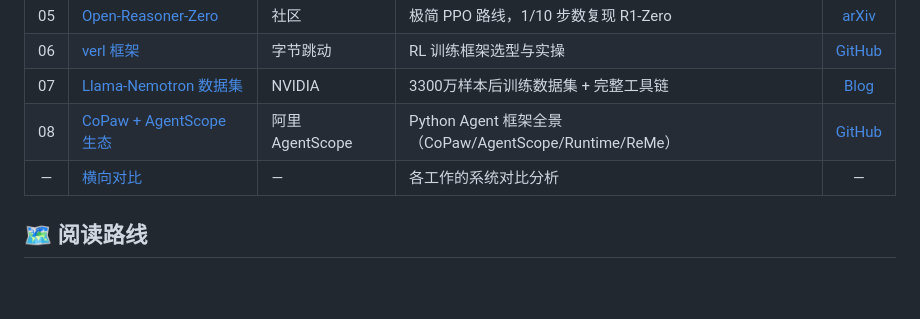
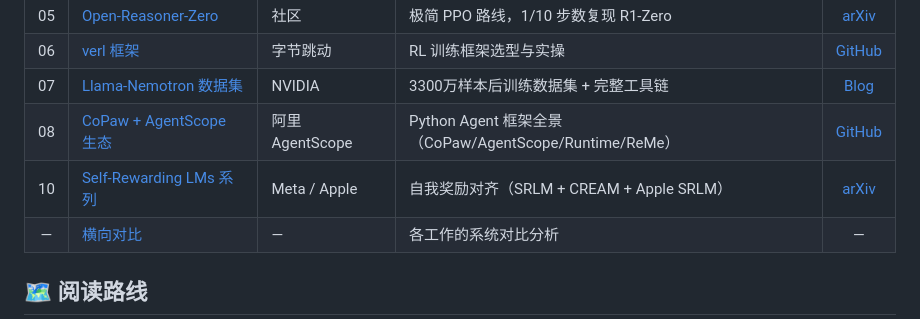
Before and after one commit to tanlon2miracle-ops/post-training-notes, a Markdown page: readme.md, the part around the change. Drawn GitHub-style; blank space fills up the shorter version.

Commit message:
readme: 添加 10-self-rewarding-language-models 索引

```diff
--- a/readme.md
+++ b/readme.md
@@ -33,6 +33,7 @@ Pre-trained LLM
 | 06 | [verl 框架](06-verl-framework.md) | 字节跳动 | RL 训练框架选型与实操 | [GitHub](https://github.com/volcengine/verl) |
 | 07 | [Llama-Nemotron 数据集](07-llama-nemotron-post-training-dataset.md) | NVIDIA | 3300万样本后训练数据集 + 完整工具链 | [Blog](https://developer.nvidia.cn/blog/build-custom-reasoning-models-with-advanced-open-post-training-datasets/) |
 | 08 | [CoPaw + AgentScope 生态](08-copaw-agentscope-ecosystem.md) | 阿里 AgentScope | Python Agent 框架全景（CoPaw/AgentScope/Runtime/ReMe） | [GitHub](https://github.com/agentscope-ai/CoPaw) |
+| 10 | [Self-Rewarding LMs 系列](10-self-rewarding-language-models.md) | Meta / Apple | 自我奖励对齐（SRLM + CREAM + Apple SRLM） | [arXiv](https://arxiv.org/abs/2401.10020) |
 | — | [横向对比](comparison.md) | — | 各工作的系统对比分析 | — |
 
 ## 🗺️ 阅读路线
```
